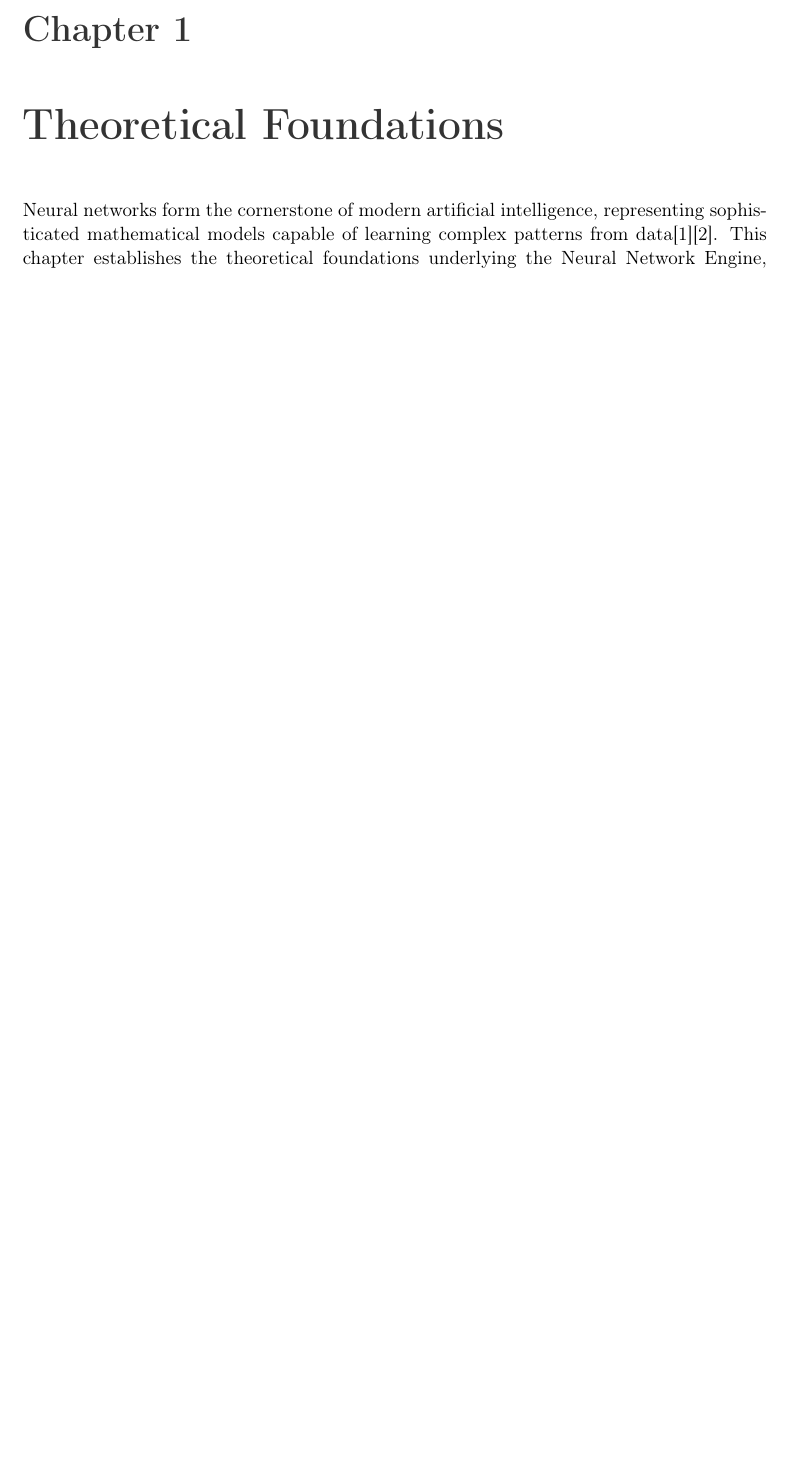
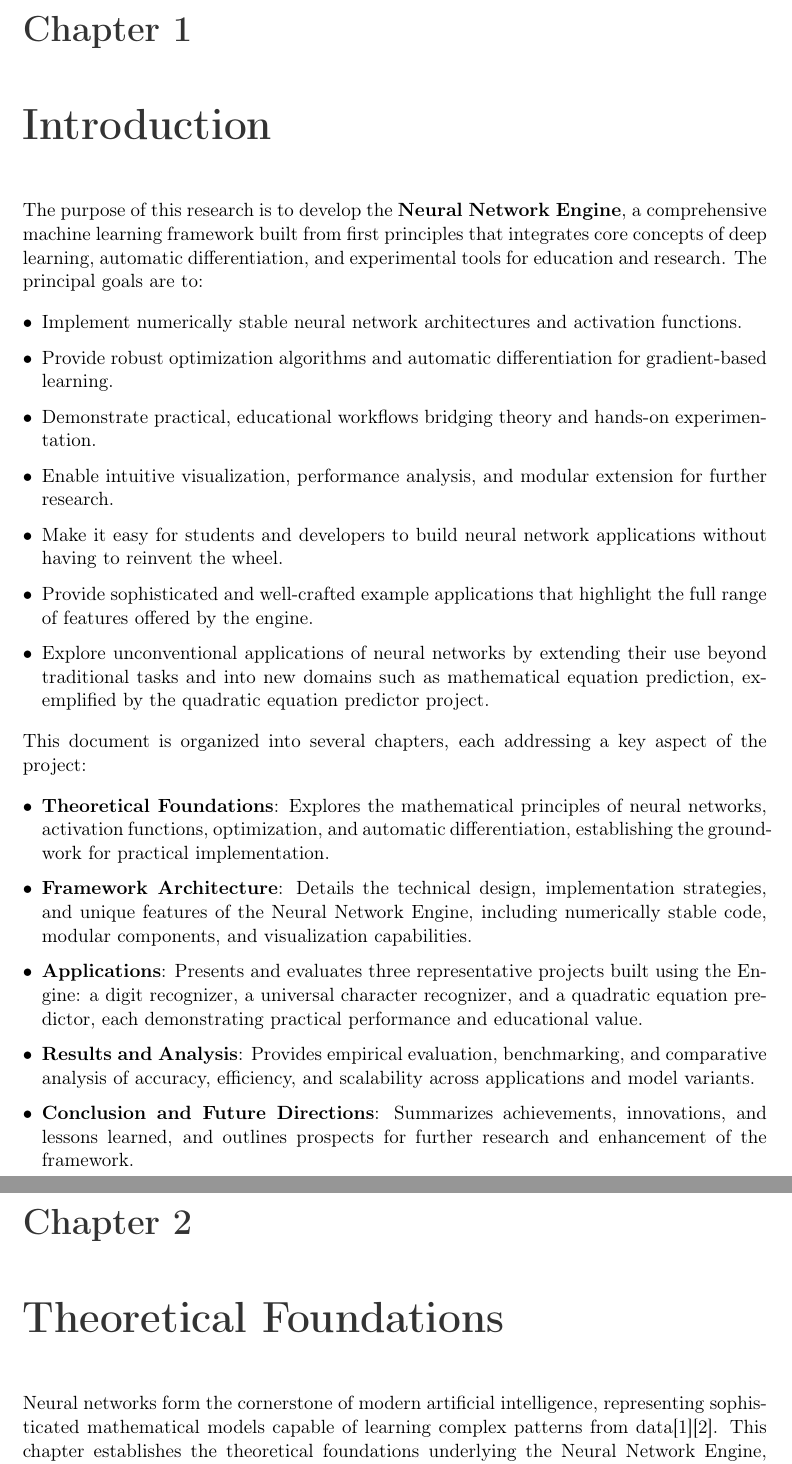
Before and after one commit to matt-minev/NeuralEngine, a LaTeX thesis (documentation/main/main.tex): part of page 6 of 89 before the commit and two parts of pages 6 and 7 of 90 after it, the two joined at a grey line, cut so that both start at the same text, the shorter picture padded with empty space. Compiled offline with pdfLaTeX.

Commit message:
Introduction & Documentation Improvements

```diff
--- a/documentation/main/main.tex
+++ b/documentation/main/main.tex
@@ -128,7 +143,7 @@
 \newpage
 
 \begin{abstract}
-The Neural Network Engine is a comprehensive machine learning framework built from first principles, implementing core deep learning concepts through practical, educational code. The engine features nine activation functions including ReLU, Sigmoid, Tanh, and advanced variants like Swish and GELU, paired with robust optimization algorithms including SGD with momentum and Adam optimizer.
+The Neural Network Engine is a comprehensive machine learning framework built from first principles, implementing core deep learning concepts through practical, educational code. The engine features nine activation functions, including ReLU, Sigmoid, Tanh, and advanced variants like Swish and GELU, paired with robust optimization algorithms, including SGD with momentum and the Adam optimizer.
 
 The framework supports complete neural network workflows from data preprocessing through model training and evaluation. Three applications demonstrate its capabilities: a high-accuracy digit recognition system with interactive visualization, a universal character recognizer handling alphanumeric classification, and an innovative quadratic equation predictor exploring neural networks in mathematical problem-solving.
 
@@ -153,6 +168,28 @@ Neural Network Engine е цялостно решение за машинно о
 
 \tableofcontents
 \newpage
+
+\chapter{Introduction}
+
+The purpose of this research is to develop the \textbf{Neural Network Engine}, a comprehensive machine learning framework built from first principles that integrates core concepts of deep learning, automatic differentiation, and experimental tools for education and research. The principal goals are to:
+\begin{itemize}
+    \item Implement numerically stable neural network architectures and activation functions.
+    \item Provide robust optimization algorithms and automatic differentiation for gradient-based learning.
+    \item Demonstrate practical, educational workflows bridging theory and hands-on experimentation.
+    \item Enable intuitive visualization, performance analysis, and modular extension for further research.
+    \item Make it easy for students and developers to build neural network applications without having to reinvent the wheel.
+    \item Provide sophisticated and well-crafted example applications that highlight the full range of features offered by the engine.
+    \item Explore unconventional applications of neural networks by extending their use beyond traditional tasks and into new domains such as mathematical equation prediction, exemplified by the quadratic equation predictor project.
+\end{itemize}
+
+This document is organized into several chapters, each addressing a key aspect of the project:
+\begin{itemize}
+    \item \textbf{Theoretical Foundations}: Explores the mathematical principles of neural networks, activation functions, optimization, and automatic differentiation, establishing the groundwork for practical implementation.
+    \item \textbf{Framework Architecture}: Details the technical design, implementation strategies, and unique features of the Neural Network Engine, including numerically stable code, modular components, and visualization capabilities.
+    \item \textbf{Applications}: Presents and evaluates three representative projects built using the Engine: a digit recognizer, a universal character recognizer, and a quadratic equation predictor, each demonstrating practical performance and educational value.
+    \item \textbf{Results and Analysis}: Provides empirical evaluation, benchmarking, and comparative analysis of accuracy, efficiency, and scalability across applications and model variants.
+    \item \textbf{Conclusion and Future Directions}: Summarizes achievements, innovations, and lessons learned, and outlines prospects for further research and enhancement of the framework.
+\end{itemize}
 
 \chapter{Theoretical Foundations}
 
```
Also changed, not shown: documentation/main/main.tex (21 more changed lines).
